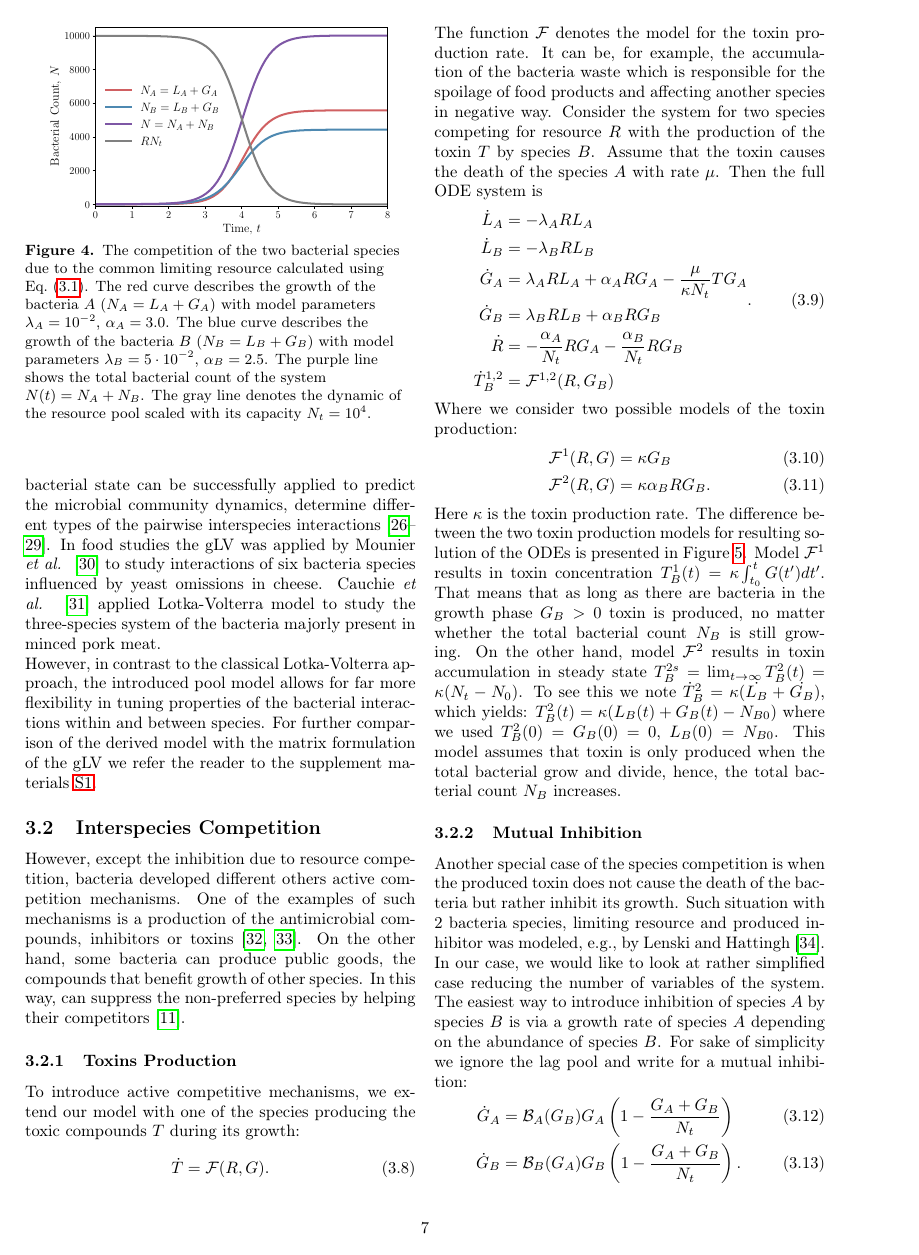
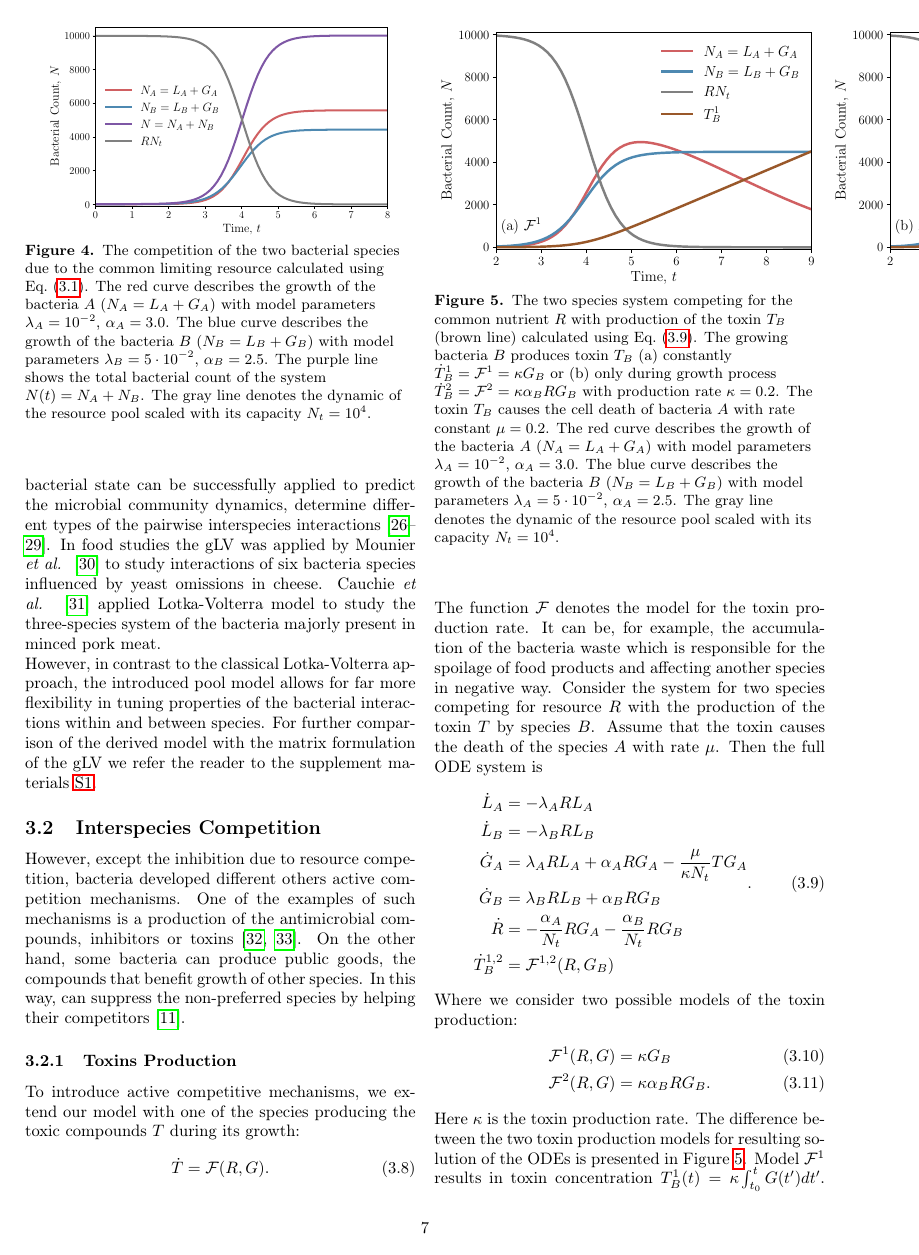
Before and after one commit to polinagaindrik/pool_model_paper, a LaTeX paper (pool_model.tex): page 7 of 22. Compiled offline with pdfLaTeX.

Commit message:
fix merge

```diff
--- a/pool_model.tex
+++ b/pool_model.tex
@@ -552,7 +552,7 @@ The difference between the two toxin production models for resulting solution of
     }
     \label{fig:2pool_2sp_toxin}
     \end{center}
-\end{figure*}
+\end{figure}
 %
 Model $\mathcal{F}^1$ results in toxin concentration $T_B^1(t)=\kappa\int_{t_0}^tG(t')dt'$.
 That means that as long as there are bacteria in the growth phase $G_B>0$ toxin is produced, no matter whether the total bacterial count $N_B$ is still growing.
```
